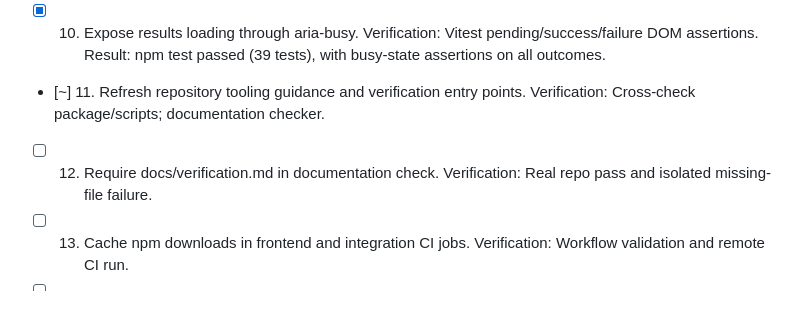
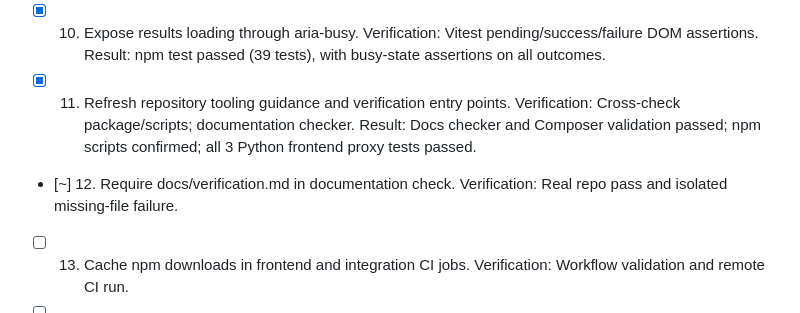
Before and after one commit to yas789/micro-insurtech-brokerage-engine, a Markdown page: PLAN.md, the part around the change. Drawn GitHub-style.

```diff
--- a/PLAN.md
+++ b/PLAN.md
@@ -41,9 +41,11 @@ Each behavior/workflow change includes documentation in `docs/` or `README.md`.
 - [x] 10. Expose results loading through aria-busy.
   Verification: Vitest pending/success/failure DOM assertions.
   Result: npm test passed (39 tests), with busy-state assertions on all outcomes.
-- [~] 11. Refresh repository tooling guidance and verification entry points.
+- [x] 11. Refresh repository tooling guidance and verification entry points.
   Verification: Cross-check package/scripts; documentation checker.
-- [ ] 12. Require docs/verification.md in documentation check.
+  Result: Docs checker and Composer validation passed; npm scripts confirmed;
+  all 3 Python frontend proxy tests passed.
+- [~] 12. Require docs/verification.md in documentation check.
   Verification: Real repo pass and isolated missing-file failure.
 - [ ] 13. Cache npm downloads in frontend and integration CI jobs.
   Verification: Workflow validation and remote CI run.
```
Also changed, not shown: AGENTS.md (+7 -4 lines), README.md (+28 -0 lines).
